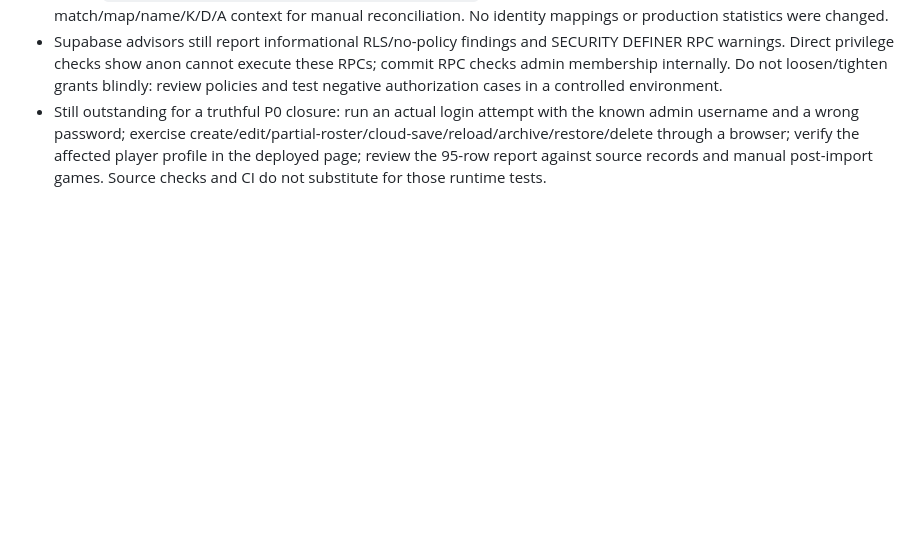
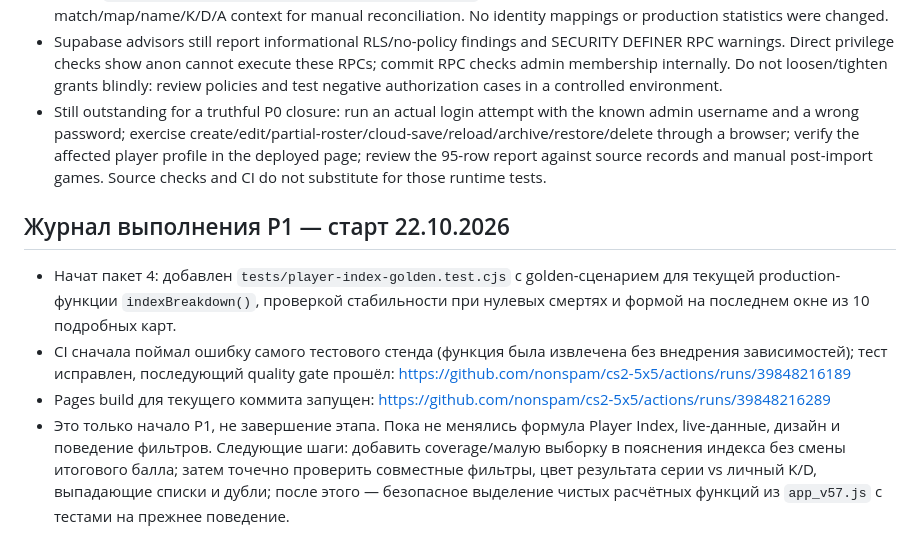
Before and after one commit to nonspam/cs2-5x5, a Markdown page: docs/ROADMAP_NEXT_PHASES_2026-10-22.md, the part around the change. Rendered like a GitHub page; blank space fills up the shorter version.

Commit message:
docs: record P1 kickoff and CI verification

```diff
--- a/docs/ROADMAP_NEXT_PHASES_2026-10-22.md
+++ b/docs/ROADMAP_NEXT_PHASES_2026-10-22.md
@@ -152,3 +152,11 @@
 - Added `docs/UNRESOLVED_GUEST_STATS_AUDIT_2026-10-22.md` with all 95 unlinked stat rows and their match/map/name/K/D/A context for manual reconciliation. No identity mappings or production statistics were changed.
 - Supabase advisors still report informational RLS/no-policy findings and SECURITY DEFINER RPC warnings. Direct privilege checks show anon cannot execute these RPCs; commit RPC checks admin membership internally. Do not loosen/tighten grants blindly: review policies and test negative authorization cases in a controlled environment.
 - Still outstanding for a truthful P0 closure: run an actual login attempt with the known admin username and a wrong password; exercise create/edit/partial-roster/cloud-save/reload/archive/restore/delete through a browser; verify the affected player profile in the deployed page; review the 95-row report against source records and manual post-import games. Source checks and CI do not substitute for those runtime tests.
+
+
+## Журнал выполнения P1 — старт 22.10.2026
+
+- Начат пакет 4: добавлен `tests/player-index-golden.test.cjs` с golden-сценарием для текущей production-функции `indexBreakdown()`, проверкой стабильности при нулевых смертях и формой на последнем окне из 10 подробных карт.
+- CI сначала поймал ошибку самого тестового стенда (функция была извлечена без внедрения зависимостей); тест исправлен, последующий quality gate прошёл: https://github.com/nonspam/cs2-5x5/actions/runs/39848216189
+- Pages build для текущего коммита запущен: https://github.com/nonspam/cs2-5x5/actions/runs/39848216289
+- Это только начало P1, не завершение этапа. Пока не менялись формула Player Index, live-данные, дизайн и поведение фильтров. Следующие шаги: добавить coverage/малую выборку в пояснения индекса без смены итогового балла; затем точечно проверить совместные фильтры, цвет результата серии vs личный K/D, выпадающие списки и дубли; после этого — безопасное выделение чистых расчётных функций из `app_v57.js` с тестами на прежнее поведение.
```
